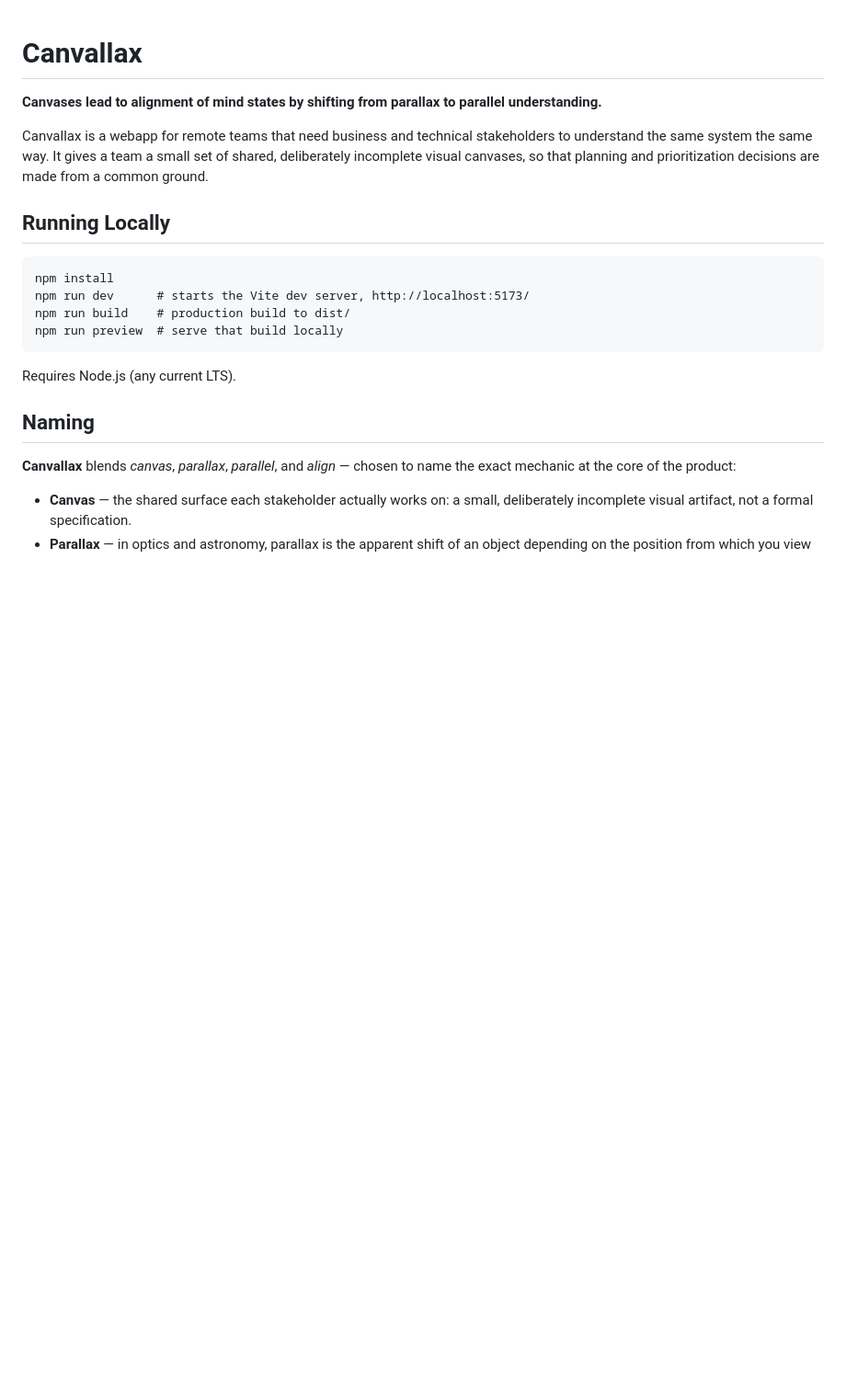
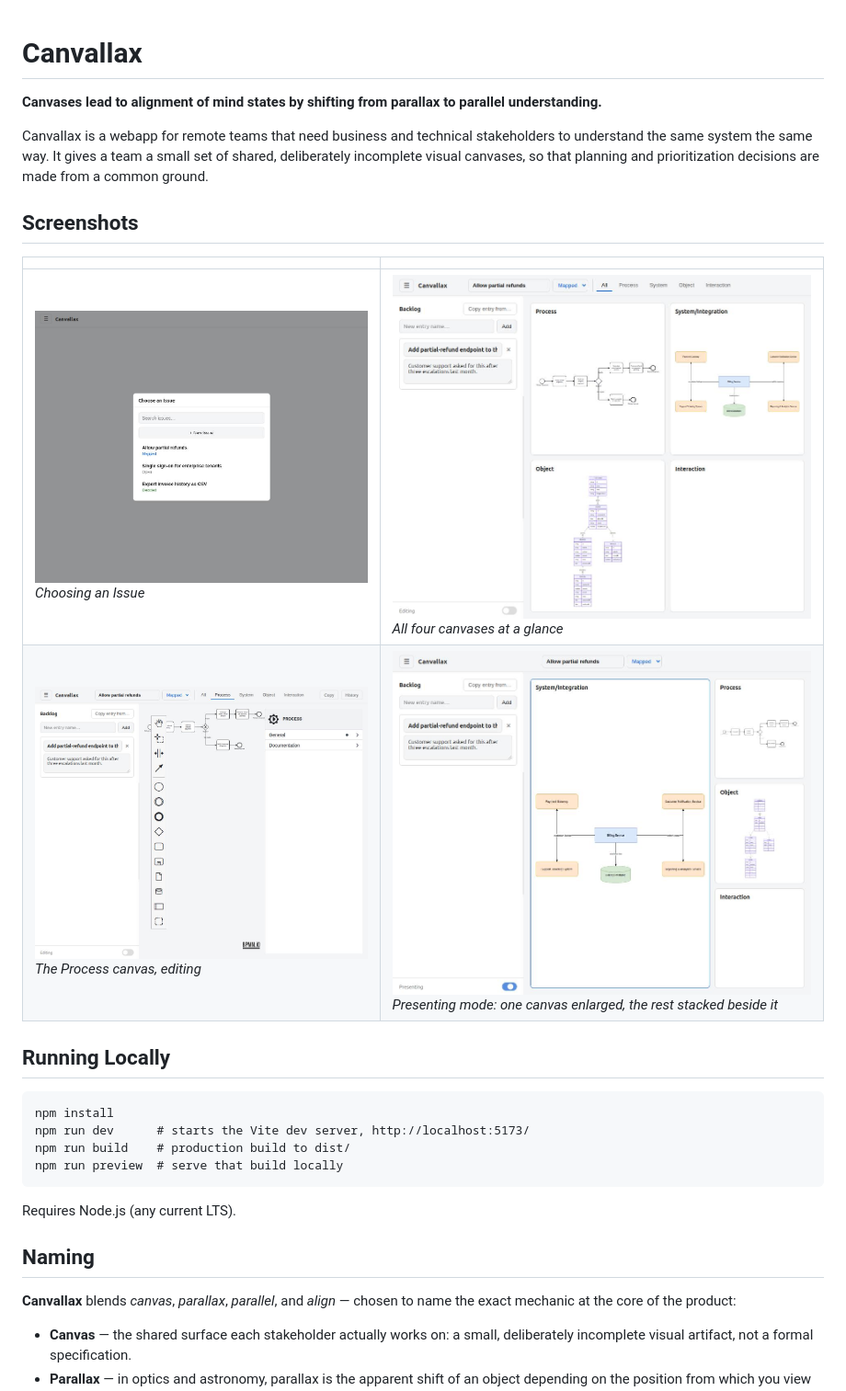
Before and after one commit to dbraun1991/Canvallax, a Markdown page: README.md, the part around the change. Shown at 92% size. Rendered like a GitHub page; pictures changed too: docs/screenshots/all-grid.jpg (added), docs/screenshots/issue-picker.jpg (added), docs/screenshots/presenting-mode.jpg (added); blank space fills up the shorter version.

```diff
--- a/README.md
+++ b/README.md
@@ -4,6 +4,14 @@
 
 Canvallax is a webapp for remote teams that need business and technical stakeholders to understand the same system the same way.
 It gives a team a small set of shared, deliberately incomplete visual canvases, so that planning and prioritization decisions are made from a common ground.
+
+
+## Screenshots
+
+| | |
+|---|---|
+| ![Choosing an Issue](docs/screenshots/issue-picker.jpg) *Choosing an Issue* | ![All four canvases at a glance](docs/screenshots/all-grid.jpg) *All four canvases at a glance* |
+| ![The Process canvas, editing](docs/screenshots/process-canvas.jpg) *The Process canvas, editing* | ![Presenting mode: one canvas enlarged, the rest stacked beside it](docs/screenshots/presenting-mode.jpg) *Presenting mode: one canvas enlarged, the rest stacked beside it* |
 
 
 ## Running Locally
```
Also changed, not shown: agents.md (+3 -8 lines), 3 other files.
